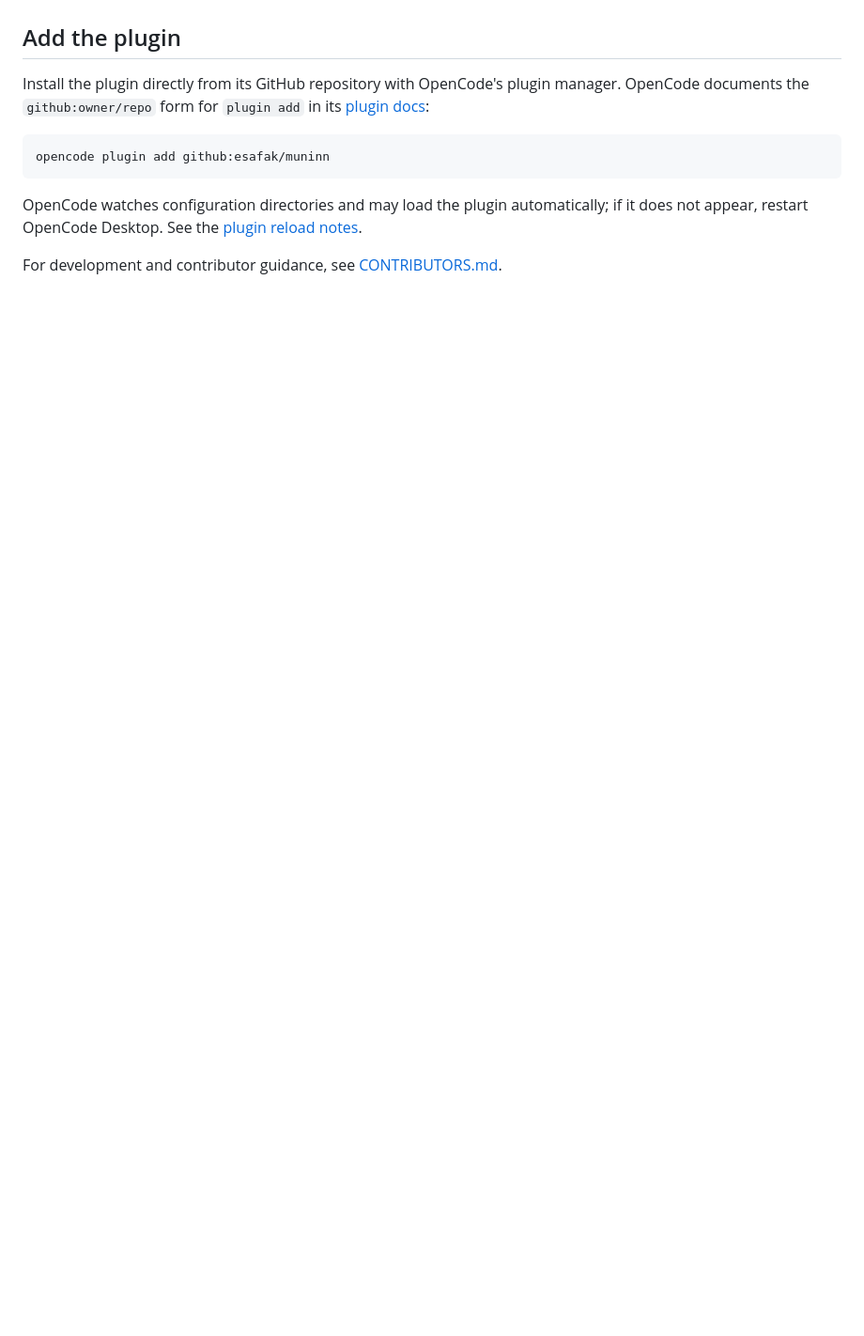
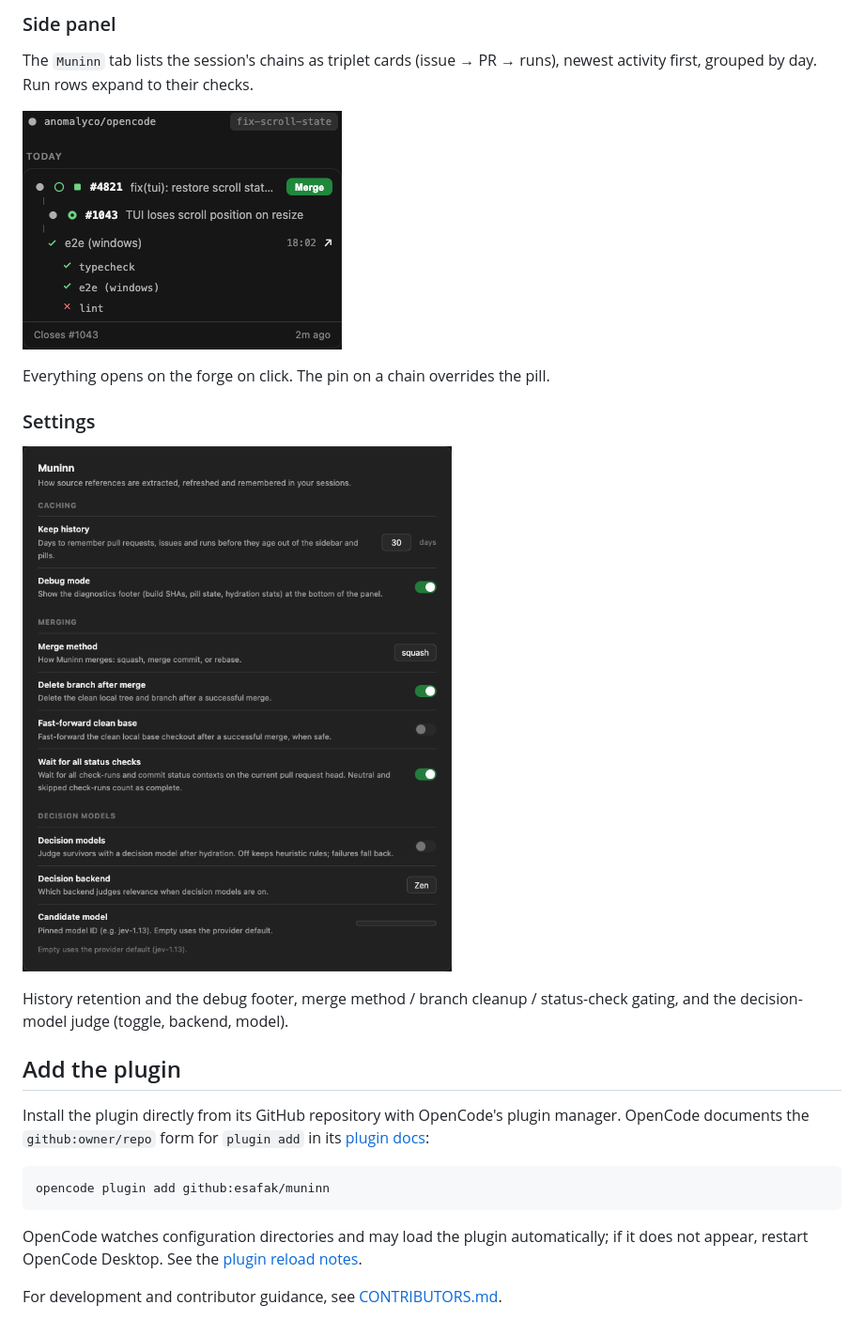
Before and after one commit to esafak/muninn, a Markdown page: README.md, the part around one of its changes. Shown at 94% size. Drawn GitHub-style; pictures changed too: docs/screenshots/settings.png (added), docs/screenshots/sidebar.png (added); blank space fills up the shorter version.

```diff
--- a/README.md
+++ b/README.md
@@ -16,3 +30,17 @@ Two components, one data model:
+### Side panel
+
+The `Muninn` tab lists the session's chains as triplet cards (issue → PR →
+runs), newest activity first, grouped by day. Run rows expand to their checks.
+
+![Muninn side panel with issue, PR, and run chains](docs/screenshots/sidebar.png)
+
+Everything opens on the forge on click. The pin on a chain overrides the pill.
+
+### Settings
+
+![Muninn settings: caching, merging, and decision models](docs/screenshots/settings.png)
+
+History retention and the debug footer, merge method / branch cleanup / status-check gating, and the decision-model judge (toggle, backend, model).
 
 ## Add the plugin
 
```
Also changed, not shown: other parts of README.md (+20 -6 lines), docs/screenshots/pill-closed.png (added), docs/screenshots/pill.png (added), 2 other files.
